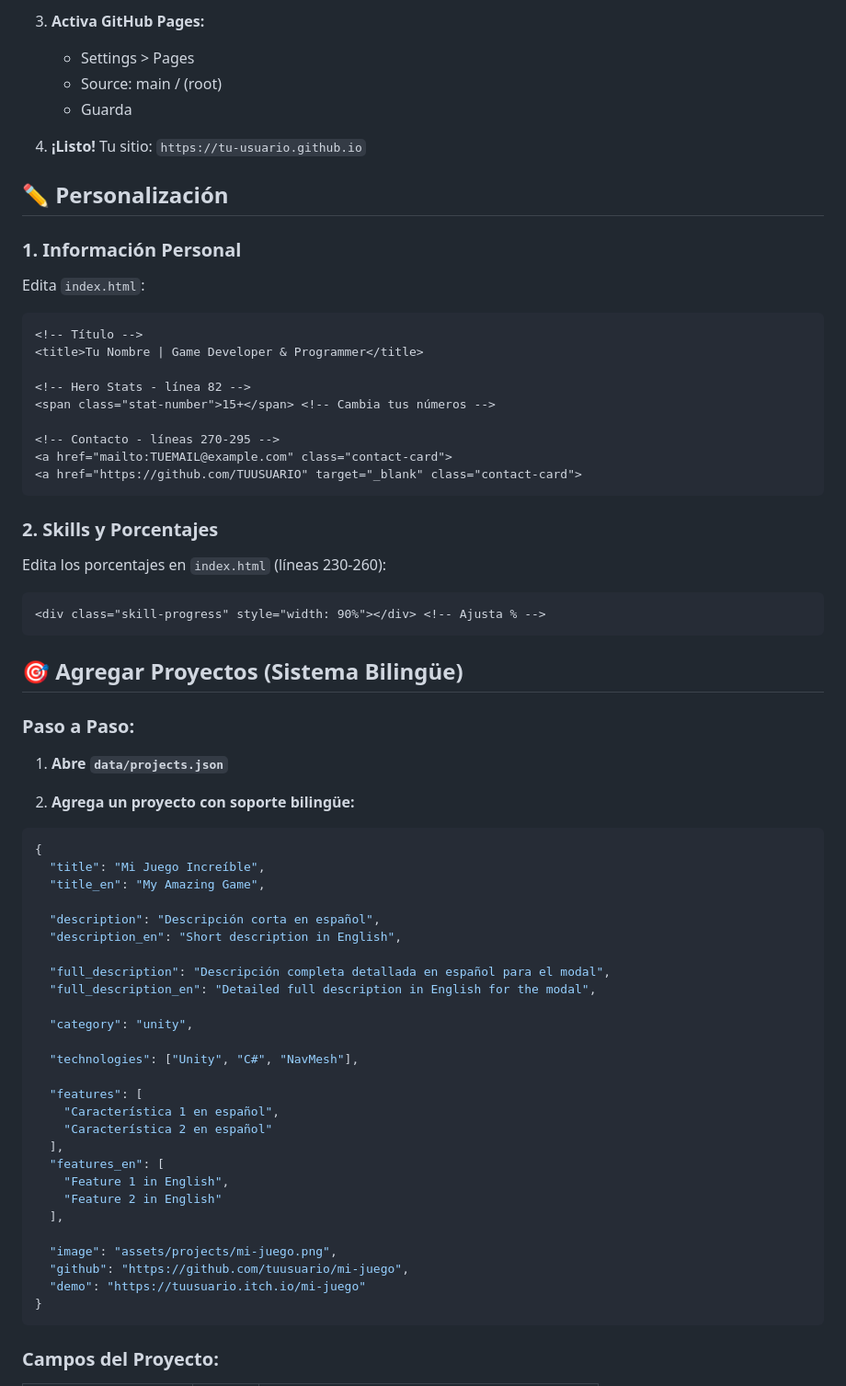
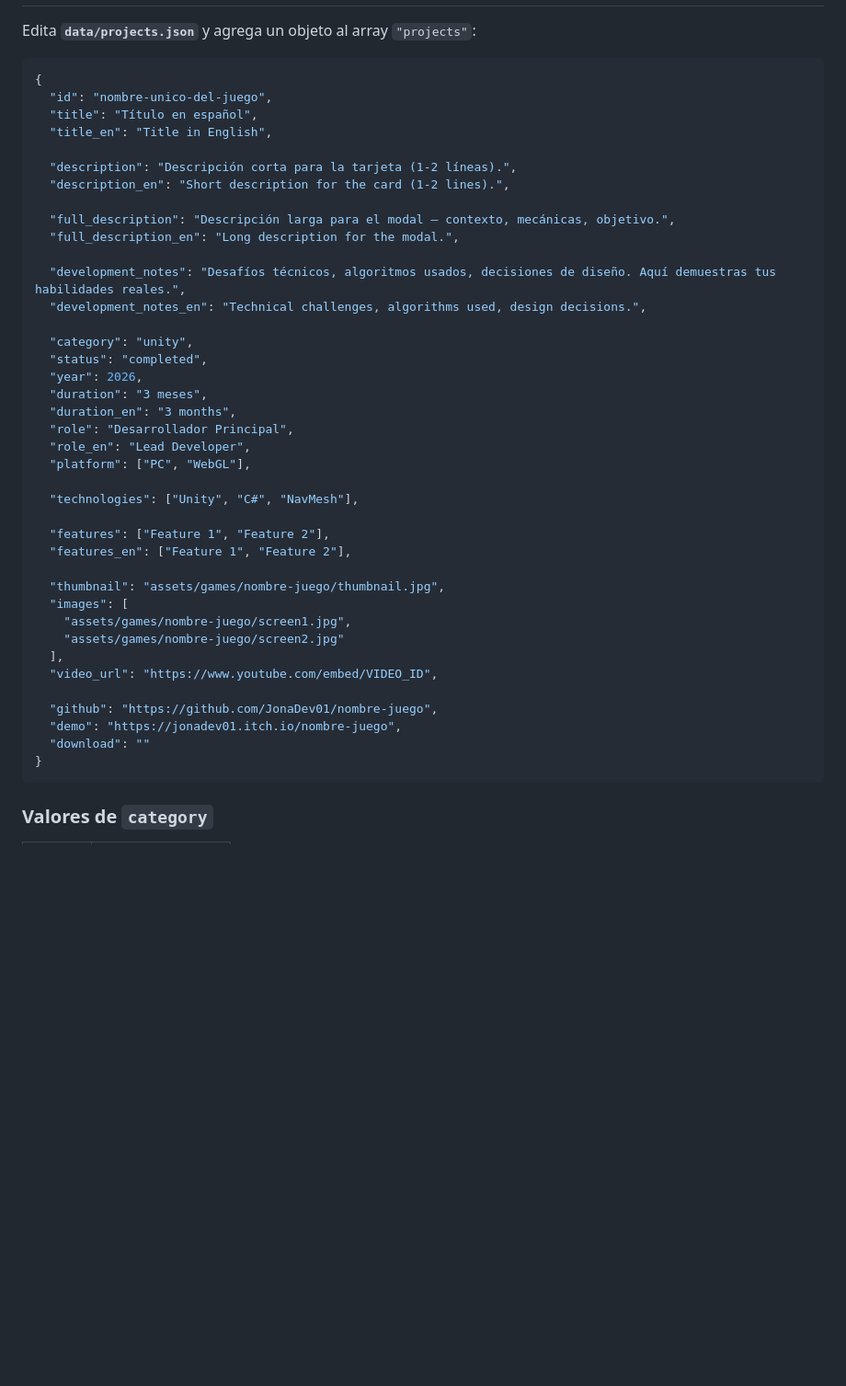
Before and after one commit to JonaDev01/Portafolio, a Markdown page: README.md, the part around one of its changes. Shown at 92% size. GitHub-like rendering; blank space fills up the shorter version.

Commit message:
Update README to match current project state
Co-Authored-By: Claude Sonnet 4.6 <noreply@anthropic.com>

````diff
--- a/README.md
+++ b/README.md
@@ -64,73 +28,46 @@ tu-repositorio/
-3. **Activa GitHub Pages:**
-   - Settings > Pages
-   - Source: main / (root)
-   - Guarda
-
-4. **¡Listo!** Tu sitio: `https://tu-usuario.github.io`
-
-## ✏️ Personalización
-
-### 1. Información Personal
-
-Edita `index.html`:
-
-```html
-<!-- Título -->
-<title>Tu Nombre | Game Developer & Programmer</title>
-
-<!-- Hero Stats - línea 82 -->
-<span class="stat-number">15+</span> <!-- Cambia tus números -->
-
-<!-- Contacto - líneas 270-295 -->
-<a href="mailto:TUEMAIL@example.com" class="contact-card">
-<a href="https://github.com/TUUSUARIO" target="_blank" class="contact-card">
-```
-
-### 2. Skills y Porcentajes
-
-Edita los porcentajes en `index.html` (líneas 230-260):
-
-```html
-<div class="skill-progress" style="width: 90%"></div> <!-- Ajusta % -->
-```
-
-## 🎯 Agregar Proyectos (Sistema Bilingüe)
-
-### Paso a Paso:
-
-1. **Abre `data/projects.json`**
-
-2. **Agrega un proyecto con soporte bilingüe:**
+Edita **`data/projects.json`** y agrega un objeto al array `"projects"`:
 
 ```json
 {
-  "title": "Mi Juego Increíble",
-  "title_en": "My Amazing Game",
+  "id": "nombre-unico-del-juego",
+  "title": "Título en español",
+  "title_en": "Title in English",
 
-  "description": "Descripción corta en español",
-  "description_en": "Short description in English",
+  "description": "Descripción corta para la tarjeta (1-2 líneas).",
+  "description_en": "Short description for the card (1-2 lines).",
 
-  "full_description": "Descripción completa detallada en español para el modal",
-  "full_description_en": "Detailed full description in English for the modal",
+  "full_description": "Descripción larga para el modal — contexto, mecánicas, objetivo.",
+  "full_description_en": "Long description for the modal.",
+
+  "development_notes": "Desafíos técnicos, algoritmos usados, decisiones de diseño. Aquí demuestras tus habilidades reales.",
+  "development_notes_en": "Technical challenges, algorithms used, design decisions.",
 
   "category": "unity",
+  "status": "completed",
+  "year": 2026,
+  "duration": "3 meses",
+  "duration_en": "3 months",
+  "role": "Desarrollador Principal",
+  "role_en": "Lead Developer",
+  "platform": ["PC", "WebGL"],
 
   "technologies": ["Unity", "C#", "NavMesh"],
 
-  "features": [
-    "Característica 1 en español",
-    "Característica 2 en español"
+  "features": ["Feature 1", "Feature 2"],
+  "features_en": ["Feature 1", "Feature 2"],
+
+  "thumbnail": "assets/games/nombre-juego/thumbnail.jpg",
+  "images": [
+    "assets/games/nombre-juego/screen1.jpg",
+    "assets/games/nombre-juego/screen2.jpg"
   ],
-  "features_en": [
-    "Feature 1 in English",
-    "Feature 2 in English"
-  ],
+  "video_url": "https://www.youtube.com/embed/VIDEO_ID",
 
-  "image": "assets/projects/mi-juego.png",
-  "github": "https://github.com/tuusuario/mi-juego",
-  "demo": "https://tuusuario.itch.io/mi-juego"
+  "github": "https://github.com/JonaDev01/nombre-juego",
+  "demo": "https://jonadev01.itch.io/nombre-juego",
+  "download": ""
 }
 ```
 
-### Campos del Proyecto:
+### Valores de `category`
 
````
Also changed, not shown: other parts of README.md (+74 -220 lines).
